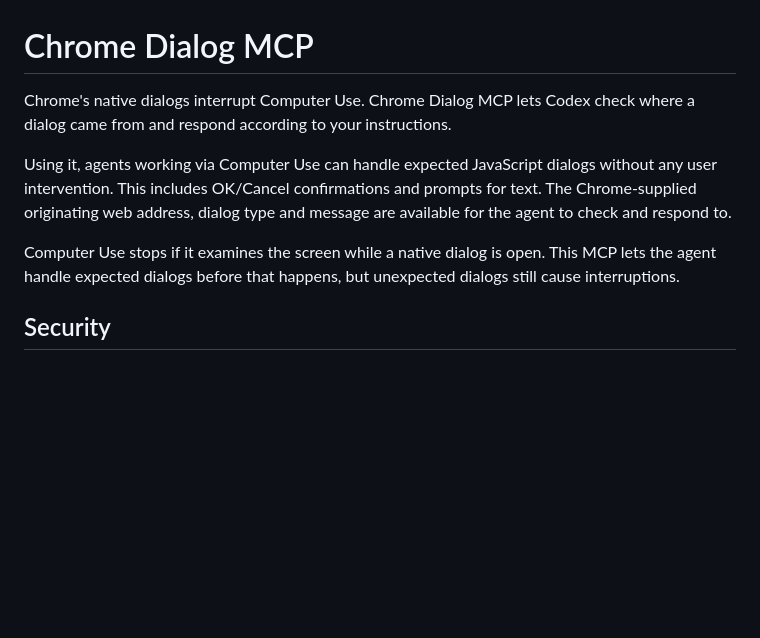
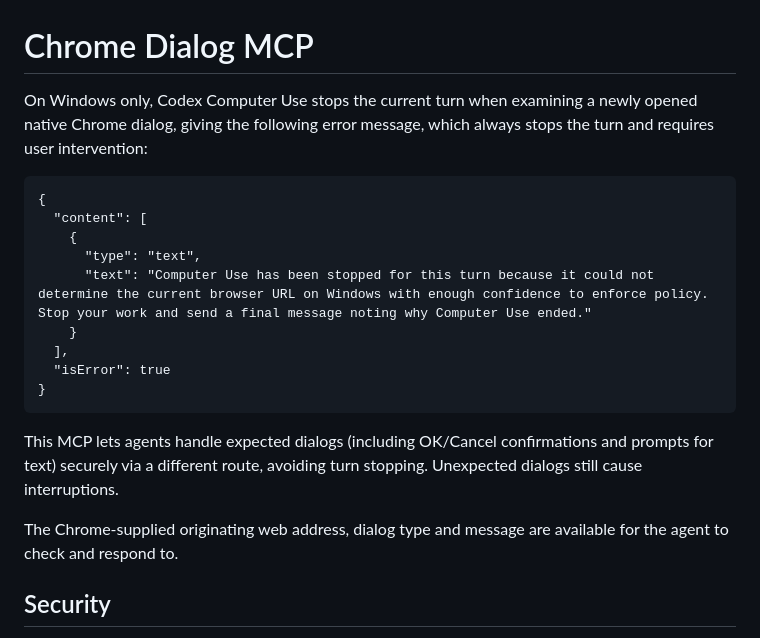
Before and after one commit to mikebeaton/chrome-dialog-mcp, a Markdown page: README.md, the part around the change. Drawn GitHub-style; blank space fills up the shorter version.

Commit message:
Update README to clarify issue is Windows specific

````diff
--- a/README.md
+++ b/README.md
@@ -1,10 +1,22 @@
 # Chrome Dialog MCP
 
-Chrome's native dialogs interrupt Computer Use. Chrome Dialog MCP lets Codex check where a dialog came from and respond according to your instructions.
+On Windows only, Codex Computer Use stops the current turn when examining a newly opened native Chrome dialog, giving the following error message, which always stops the turn and requires user intervention:
 
-Using it, agents working via Computer Use can handle expected JavaScript dialogs without any user intervention. This includes OK/Cancel confirmations and prompts for text. The Chrome-supplied originating web address, dialog type and message are available for the agent to check and respond to.
+```
+{
+  "content": [
+    {
+      "type": "text",
+      "text": "Computer Use has been stopped for this turn because it could not determine the current browser URL on Windows with enough confidence to enforce policy. Stop your work and send a final message noting why Computer Use ended."
+    }
+  ],
+  "isError": true
+}
+```
 
-Computer Use stops if it examines the screen while a native dialog is open. This MCP lets the agent handle expected dialogs before that happens, but unexpected dialogs still cause interruptions.
+This MCP lets agents handle expected dialogs (including OK/Cancel confirmations and prompts for text) securely via a different route, avoiding turn stopping. Unexpected dialogs still cause interruptions.
+
+The Chrome-supplied originating web address, dialog type and message are available for the agent to check and respond to.
 
 ## Security
 
````
